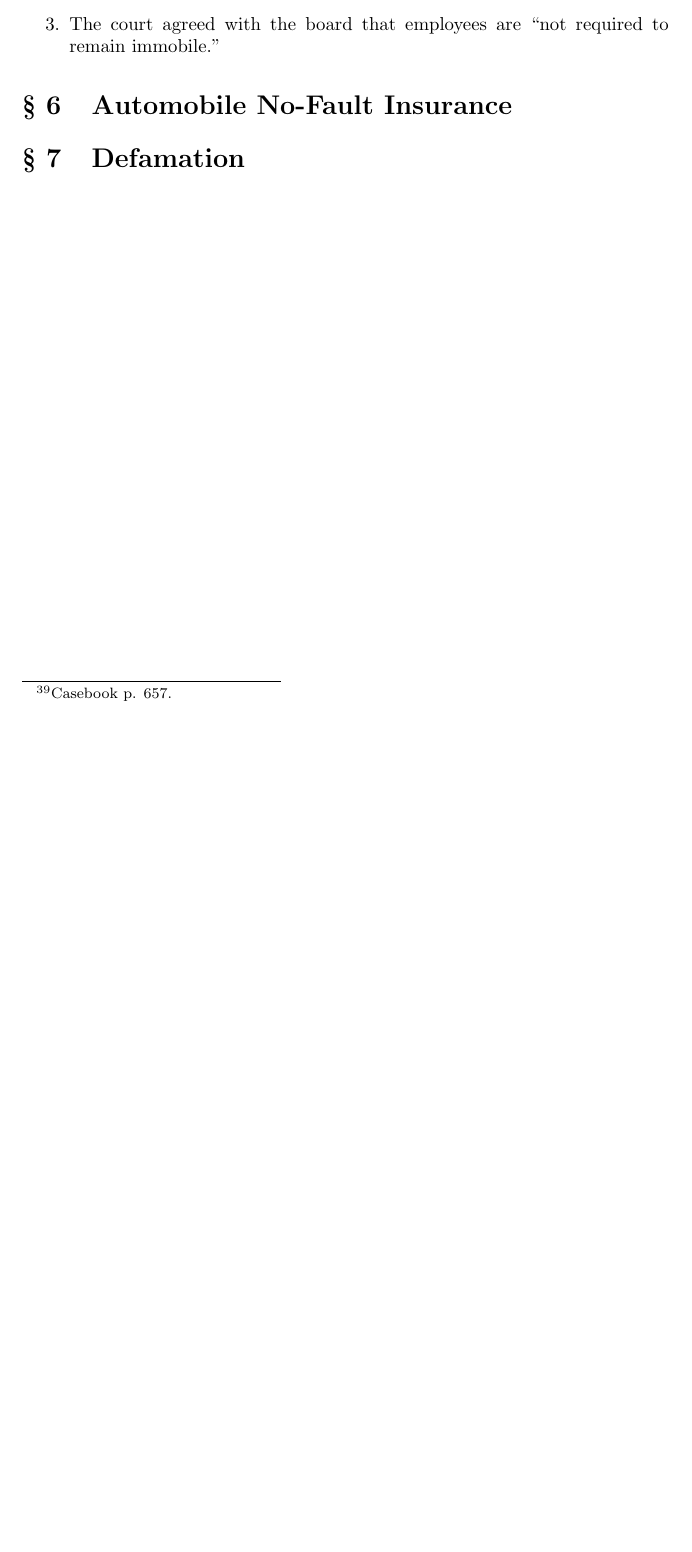
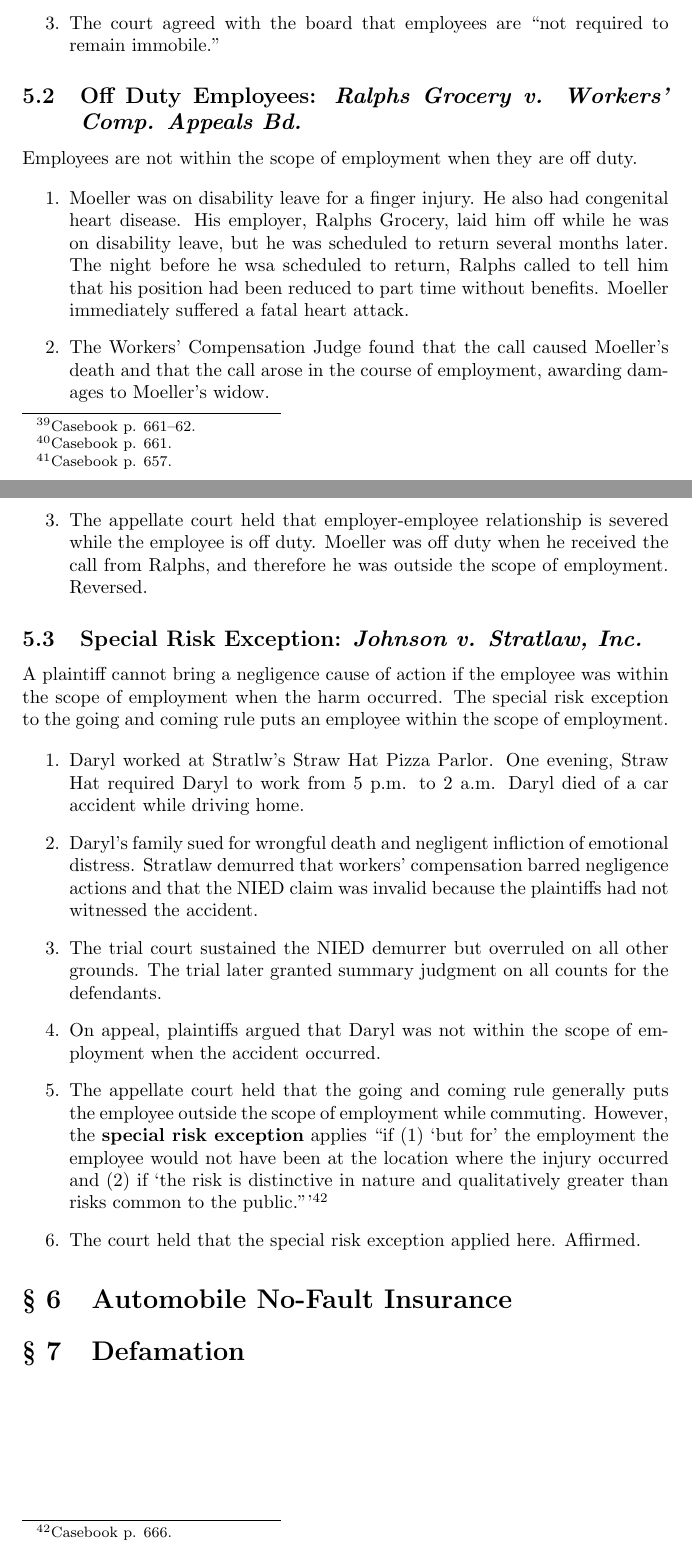
Before and after one commit to morninj/torts-outline, a LaTeX document (outline.tex, which reads sections/workers-compensation.tex): part of page 30 of 31 before the commit and two parts of pages 30 and 31 of 32 after it, the two joined at a grey line, cut so that both start at the same text, the shorter picture padded with empty space. Compiled offline with pdfLaTeX.

Commit message:
Outline through Stratlaw

```diff
--- a/sections/workers-compensation.tex
+++ b/sections/workers-compensation.tex
@@ -1,0 +8 @@
+    excluded.\footnote{Casebook p. 661--62.}
@@ -2,3 +13,5 @@
+    negligence.\footnote{Casebook p. 661.}
+\end{enumerate}
 
 \subsection{Immobility Requirement: \emph{Bletter v. Harcourt, Brace \& World,
 Inc.}}
@@ -17,3 +30,55 @@ You're allowed to dance on the job.
     \item The court agreed with the board that employees are ``not required to
     remain immobile.''
 \end{enumerate}
+
+\subsection{Off Duty Employees: \emph{Ralphs Grocery v. Workers' Comp. Appeals Bd.}}
+
+Employees are not within the scope of employment when they are off duty.
+
+\begin{enumerate}
+    \item Moeller was on disability leave for a finger injury. He also had
+    congenital heart disease. His employer, Ralphs Grocery, laid him off while
+    he was on disability leave, but he was scheduled to return several months
+    later. The night before he wsa scheduled to return, Ralphs called to tell
+    him that his position had been reduced to part time without benefits.
+    Moeller immediately suffered a fatal heart attack.
+    \item The Workers' Compensation Judge found that the call caused Moeller's death
+    and that the call arose in the course of employment, awarding damages to
+    Moeller's widow.
+    \item The appellate court held that employer-employee relationship is
+    severed while the employee is off duty. Moeller was off duty when he
+    received the call from Ralphs, and therefore he was outside the scope of
+    employment. Reversed.
+\end{enumerate}
+
+\subsection{Special Risk Exception: \emph{Johnson v. Stratlaw, Inc.}}
+
+A plaintiff cannot bring a negligence cause of action if the employee was
+within the scope of employment when the harm occurred. The special risk
+exception to the going and coming rule puts an employee within the scope of
+employment.
+
+\begin{enumerate}
+    % TODO: replace AM/PM with a.m./p.m. throughout.
+    \item Daryl worked at Stratlw's Straw Hat Pizza Parlor. One evening, Straw
+    Hat required Daryl to work from 5 p.m. to 2 a.m. Daryl died of a car
+    accident while driving home.
+    \item Daryl's family sued for wrongful death and negligent infliction of
+    emotional distress. Stratlaw demurred that workers' compensation barred
+    negligence actions and that the NIED claim was invalid because the
+    plaintiffs had not witnessed the accident.
+    \item The trial court sustained the NIED demurrer but overruled on all
+    other grounds. The trial later granted summary judgment on all counts for
+    the defendants.
+    \item On appeal, plaintiffs argued that Daryl was not within the scope of
+    employment when the accident occurred.
+    \item The appellate court held that the going and coming rule generally
+    puts the employee outside the scope of employment while commuting.
+    However, the \textbf{special risk exception} applies ``if (1) `but for'
+    the employment the employee would not have been at the location where the
+    injury occurred and (2) if `the risk is distinctive in nature and
+    qualitatively greater than risks common to the
+    public.'''\footnote{Casebook p. 666.}
+    \item The court held that the special risk exception applied here.
+    Affirmed.
+\end{enumerate}
```
Also changed, not shown: outline.pdf, sections/workers-compensation.tex (10 more changed lines).
